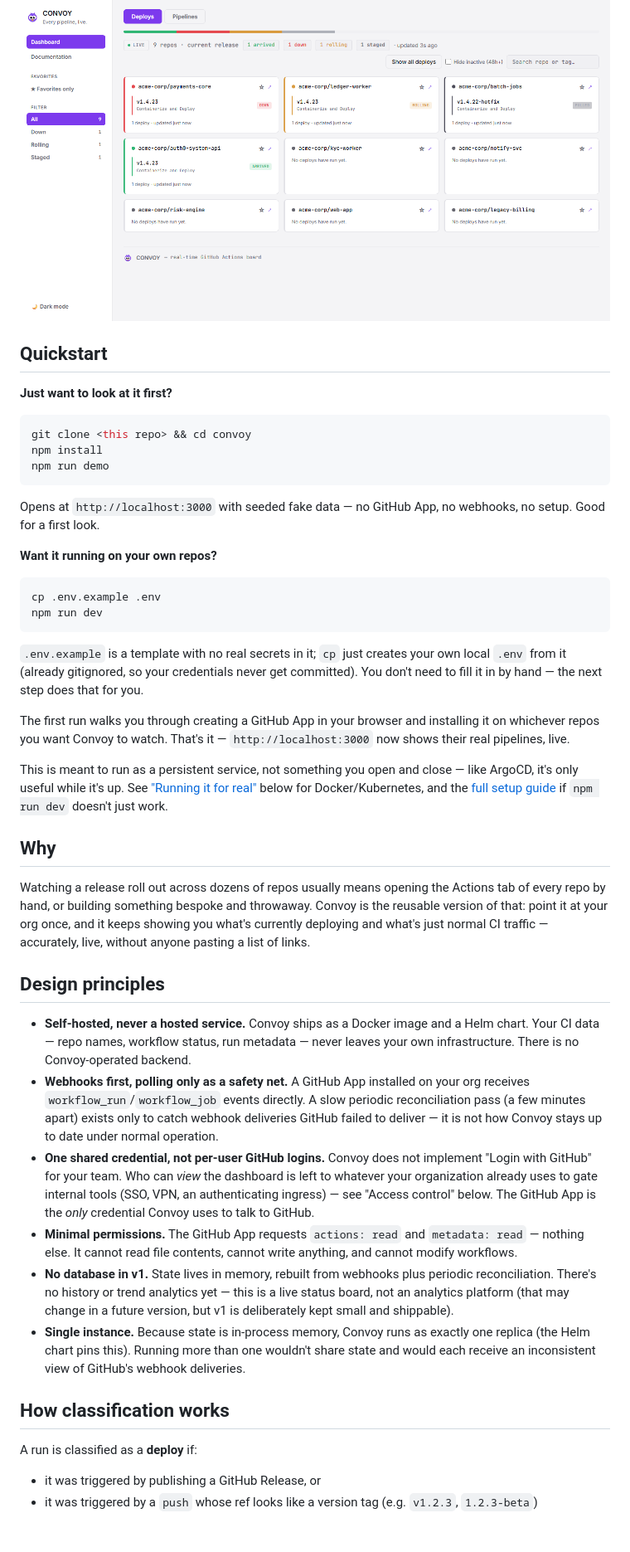
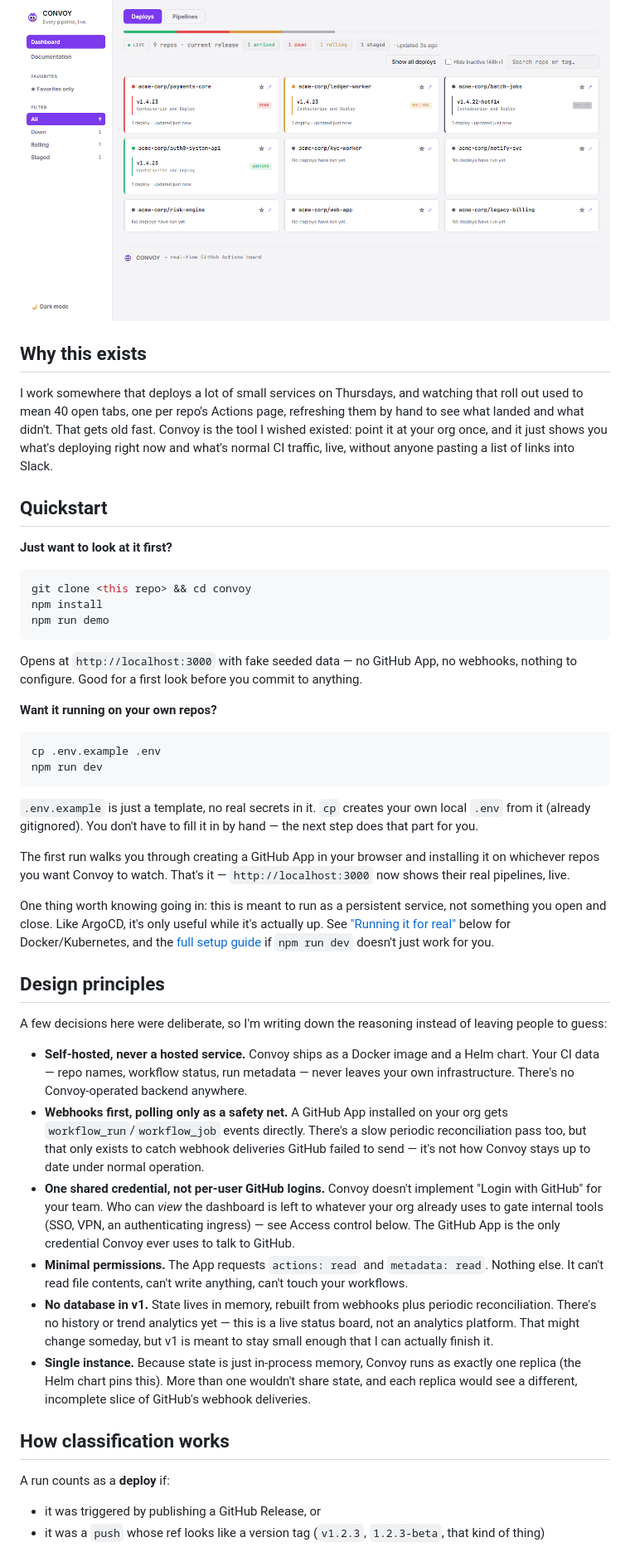
Before and after one commit to juaniartal/convoy, a Markdown page: README.md, the part around one of its changes. Shown at 83% size. GitHub-like rendering; blank space fills up the shorter version.

````diff
--- a/README.md
+++ b/README.md
@@ -15,5 +16,14 @@ hundreds of repositories without hammering the GitHub API.
 
 ![Convoy dashboard](docs/assets/screenshot.png)
+
+## Why this exists
+
+I work somewhere that deploys a lot of small services on Thursdays, and
+watching that roll out used to mean 40 open tabs, one per repo's Actions
+page, refreshing them by hand to see what landed and what didn't. That gets
+old fast. Convoy is the tool I wished existed: point it at your org once,
+and it just shows you what's deploying right now and what's normal CI
+traffic, live, without anyone pasting a list of links into Slack.
 
 ## Quickstart
 
@@ -25,8 +35,9 @@ npm install
 npm run demo
 ```
 
-Opens at `http://localhost:3000` with seeded fake data — no GitHub App, no
-webhooks, no setup. Good for a first look.
+Opens at `http://localhost:3000` with fake seeded data — no GitHub App, no
+webhooks, nothing to configure. Good for a first look before you commit to
+anything.
 
 **Want it running on your own repos?**
 
@@ -35,58 +46,55 @@ cp .env.example .env
 npm run dev
 ```
 
-`.env.example` is a template with no real secrets in it; `cp` just creates
-your own local `.env` from it (already gitignored, so your credentials never
-get committed). You don't need to fill it in by hand — the next step does
-that for you.
+`.env.example` is just a template, no real secrets in it. `cp` creates your
+own local `.env` from it (already gitignored). You don't have to fill it in
+by hand — the next step does that part for you.
 
 The first run walks you through creating a GitHub App in your browser and
 installing it on whichever repos you want Convoy to watch. That's it —
 `http://localhost:3000` now shows their real pipelines, live.
 
-This is meant to run as a persistent service, not something you open and
-close — like ArgoCD, it's only useful while it's up. See
-["Running it for real"](#running-it-for-real) below for Docker/Kubernetes,
-and the [full setup guide](#setup) if `npm run dev` doesn't just work.
-
-## Why
-
-Watching a release roll out across dozens of repos usually means opening the
-Actions tab of every repo by hand, or building something bespoke and
-throwaway. Convoy is the reusable version of that: point it at your org once,
-and it keeps showing you what's currently deploying and what's just normal CI
-traffic — accurately, live, without anyone pasting a list of links.
+One thing worth knowing going in: this is meant to run as a persistent
+service, not something you open and close. Like ArgoCD, it's only useful
+while it's actually up. See ["Running it for real"](#running-it-for-real)
+below for Docker/Kubernetes, and the [full setup guide](#setup) if
+`npm run dev` doesn't just work for you.
 
 ## Design principles
 
-- **Self-hosted, never a hosted service.** Convoy ships as a Docker image and
-  a Helm chart. Your CI data — repo names, workflow status, run metadata —
-  never leaves your own infrastructure. There is no Convoy-operated backend.
-- **Webhooks first, polling only as a safety net.** A GitHub App installed on
-  your org receives `workflow_run`/`workflow_job` events directly. A slow
-  periodic reconciliation pass (a few minutes apart) exists only to catch
-  webhook deliveries GitHub failed to deliver — it is not how Convoy stays
-  up to date under normal operation.
-- **One shared credential, not per-user GitHub logins.** Convoy does not
+A few decisions here were deliberate, so I'm writing down the reasoning
+instead of leaving people to guess:
+
+- **Self-hosted, never a hosted service.** Convoy ships as a Docker image
+  and a Helm chart. Your CI data — repo names, workflow status, run
+  metadata — never leaves your own infrastructure. There's no
+  Convoy-operated backend anywhere.
+- **Webhooks first, polling only as a safety net.** A GitHub App installed
+  on your org gets `workflow_run`/`workflow_job` events directly. There's a
+  slow periodic reconciliation pass too, but that only exists to catch
+  webhook deliveries GitHub failed to send — it's not how Convoy stays up
+  to date under normal operation.
+- **One shared credential, not per-user GitHub logins.** Convoy doesn't
   implement "Login with GitHub" for your team. Who can *view* the dashboard
-  is left to whatever your organization already uses to gate internal tools
-  (SSO, VPN, an authenticating ingress) — see "Access control" below. The
-  GitHub App is the *only* credential Convoy uses to talk to GitHub.
-- **Minimal permissions.** The GitHub App requests `actions: read` and
-  `metadata: read` — nothing else. It cannot read file contents, cannot write
-  anything, and cannot modify workflows.
+  is left to whatever your org already uses to gate internal tools (SSO,
+  VPN, an authenticating ingress) — see Access control below. The GitHub
+  App is the only credential Convoy ever uses to talk to GitHub.
+- **Minimal permissions.** The App requests `actions: read` and
+  `metadata: read`. Nothing else. It can't read file contents, can't write
+  anything, can't touch your workflows.
 - **No database in v1.** State lives in memory, rebuilt from webhooks plus
   periodic reconciliation. There's no history or trend analytics yet — this
-  is a live status board, not an analytics platform (that may change in a
-  future version, but v1 is deliberately kept small and shippable).
-- **Single instance.** Because state is in-process memory, Convoy runs as
-  exactly one replica (the Helm chart pins this). Running more than one
-  wouldn't share state and would each receive an inconsistent view of
+  is a live status board, not an analytics platform. That might change
+  someday, but v1 is meant to stay small enough that I can actually finish
+  it.
+- **Single instance.** Because state is just in-process memory, Convoy runs
+  as exactly one replica (the Helm chart pins this). More than one wouldn't
+  share state, and each replica would see a different, incomplete slice of
   GitHub's webhook deliveries.
 
 ## How classification works
 
-A run is classified as a **deploy** if:
+A run counts as a **deploy** if:
 - it was triggered by publishing a GitHub Release, or
-- it was triggered by a `push` whose ref looks like a version tag (e.g. `v1.2.3`, `1.2.3-beta`)
+- it was a `push` whose ref looks like a version tag (`v1.2.3`, `1.2.3-beta`, that kind of thing)
 
````
Also changed, not shown: other parts of README.md (+77 -73 lines).
